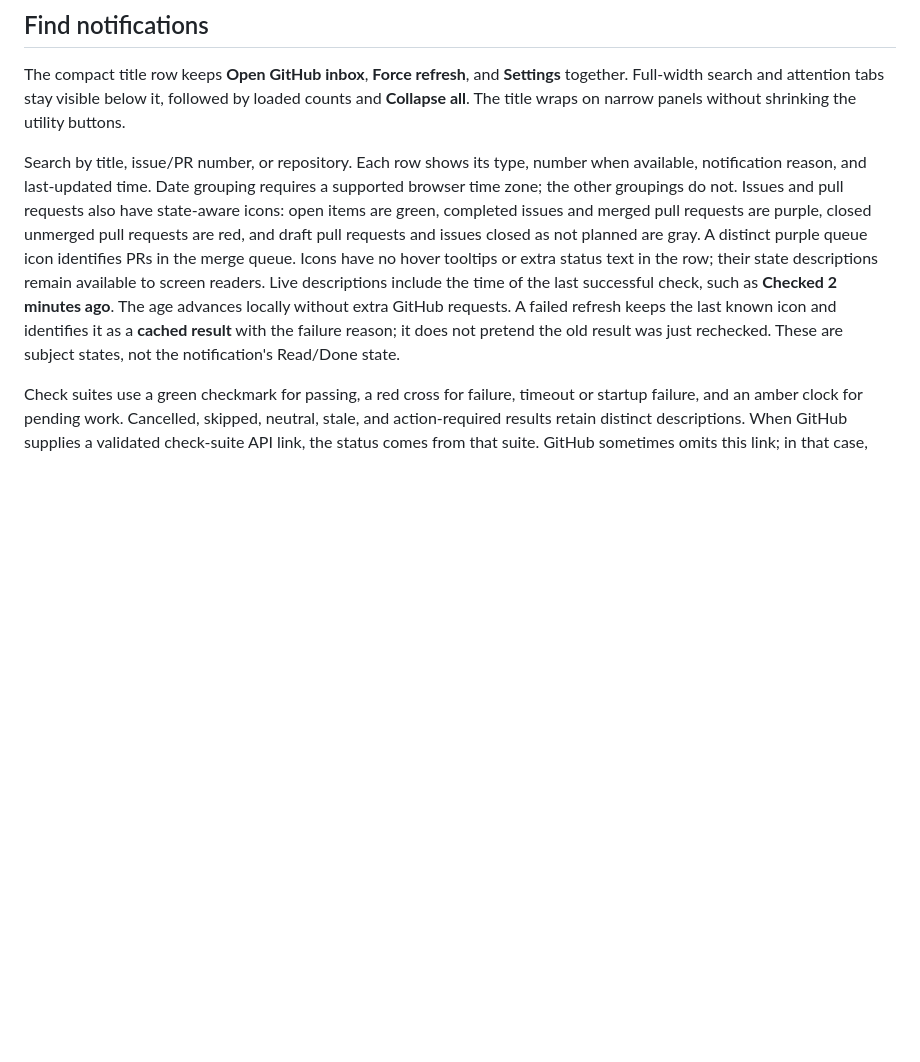
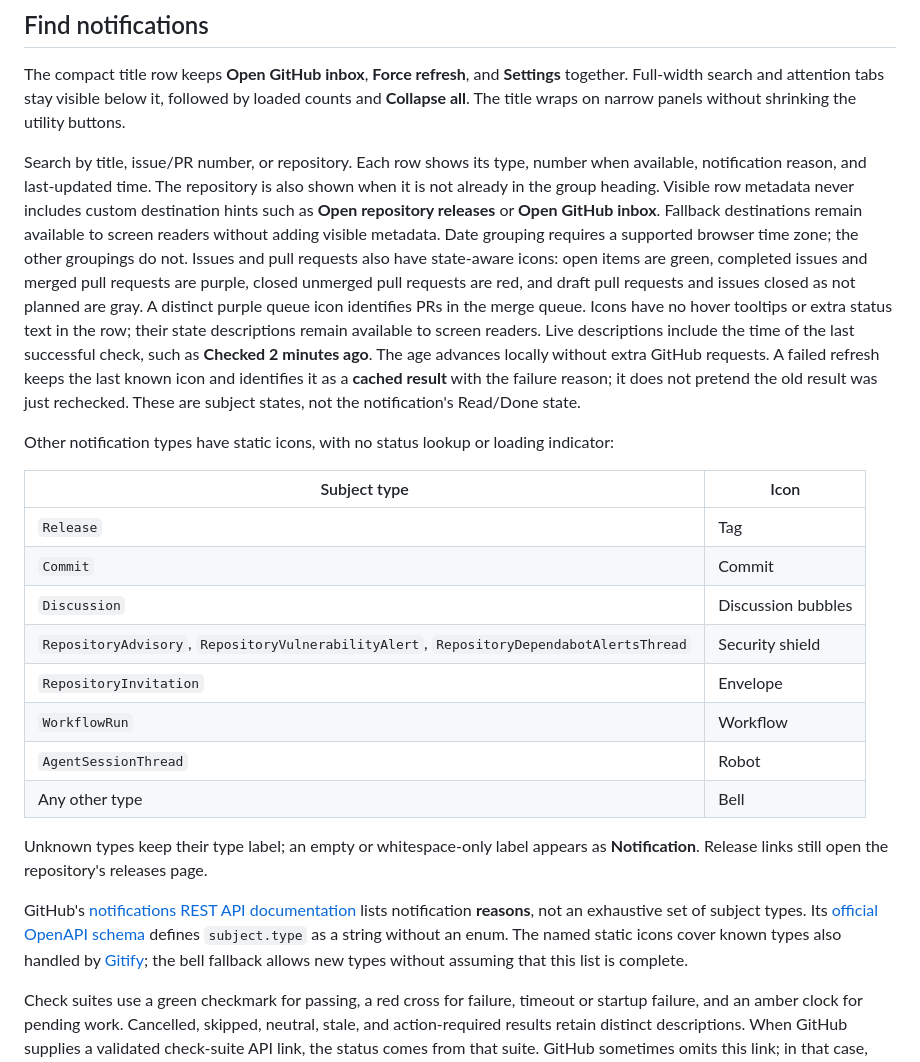
Before and after one commit to fletchto99/copilot-notifications-canvas, a Markdown page: docs/usage.md, the part around the change. GitHub-like rendering; blank space fills up the shorter version.

```diff
--- a/docs/usage.md
+++ b/docs/usage.md
@@ -17,6 +17,10 @@ panels without shrinking the utility buttons.
 
 Search by title, issue/PR number, or repository. Each row shows its type, number
 when available, notification reason, and last-updated time.
+The repository is also shown when it is not already in the group heading.
+Visible row metadata never includes custom destination hints such as
+**Open repository releases** or **Open GitHub inbox**. Fallback destinations
+remain available to screen readers without adding visible metadata.
 Date grouping requires a supported browser time zone; the other groupings do not.
 Issues and pull requests also have state-aware icons: open
 items are green, completed issues and merged pull requests are purple, closed
@@ -29,6 +33,30 @@ The age advances locally without extra GitHub requests. A failed refresh keeps
 the last known icon and identifies it as a **cached result** with the failure
 reason; it does not pretend the old result was just rechecked.
 These are subject states, not the notification's Read/Done state.
+
+Other notification types have static icons, with no status lookup or loading
+indicator:
+
+| Subject type | Icon |
+| --- | --- |
+| `Release` | Tag |
+| `Commit` | Commit |
+| `Discussion` | Discussion bubbles |
+| `RepositoryAdvisory`, `RepositoryVulnerabilityAlert`, `RepositoryDependabotAlertsThread` | Security shield |
+| `RepositoryInvitation` | Envelope |
+| `WorkflowRun` | Workflow |
+| `AgentSessionThread` | Robot |
+| Any other type | Bell |
+
+Unknown types keep their type label; an empty or whitespace-only label appears as
+**Notification**. Release links still open the repository's releases page.
+
+GitHub's [notifications REST API documentation](https://docs.github.com/en/rest/activity/notifications)
+lists notification **reasons**, not an exhaustive set of subject types. Its
+[official OpenAPI schema](https://github.com/github/rest-api-description/blob/main/descriptions/api.github.com/api.github.com.json)
+defines `subject.type` as a string without an enum. The named static icons cover
+known types also handled by [Gitify](https://github.com/gitify-app/gitify/blob/main/src/renderer/utils/forges/github/handlers/index.ts);
+the bell fallback allows new types without assuming that this list is complete.
 
 Check suites use a green checkmark for passing, a red cross for failure,
 timeout or startup failure, and an amber clock for pending work. Cancelled,
```
Also changed, not shown: AGENTS.md (+4 -0 lines), README.md (+4 -2 lines), docs/images/github-notifications.png, 8 other files.
